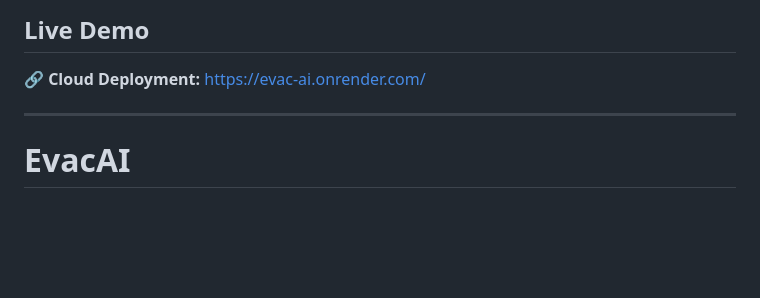
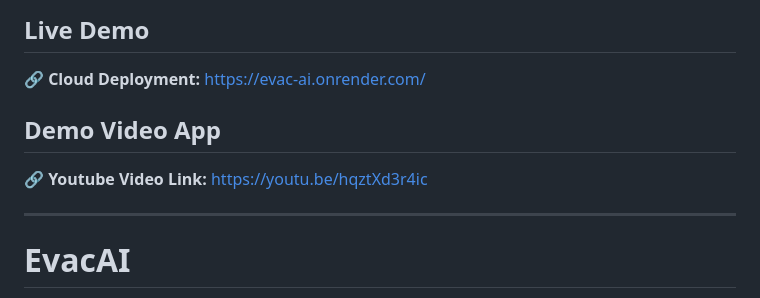
Before and after one commit to milipatel1309/EvacAI, a Markdown page: README.md, the part around the change. Drawn GitHub-style; blank space fills up the shorter version.

```diff
--- a/README.md
+++ b/README.md
@@ -2,6 +2,9 @@
 
 ## Live Demo
 🔗 **Cloud Deployment:** https://evac-ai.onrender.com/
+
+## Demo Video App
+🔗 **Youtube Video Link:** https://youtu.be/hqztXd3r4ic
 
 ---
 
```
